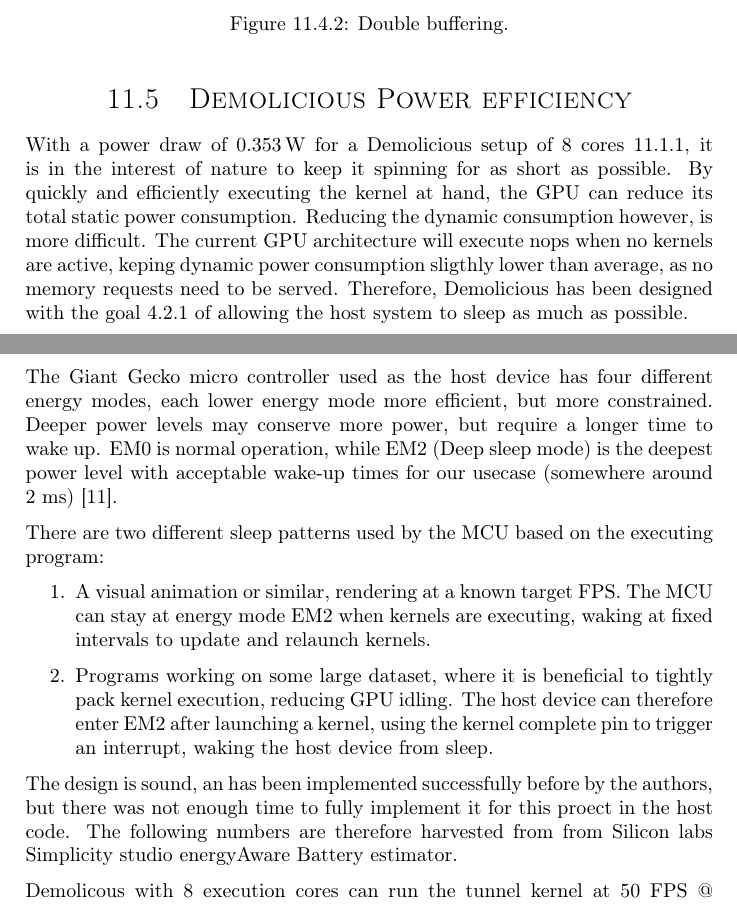
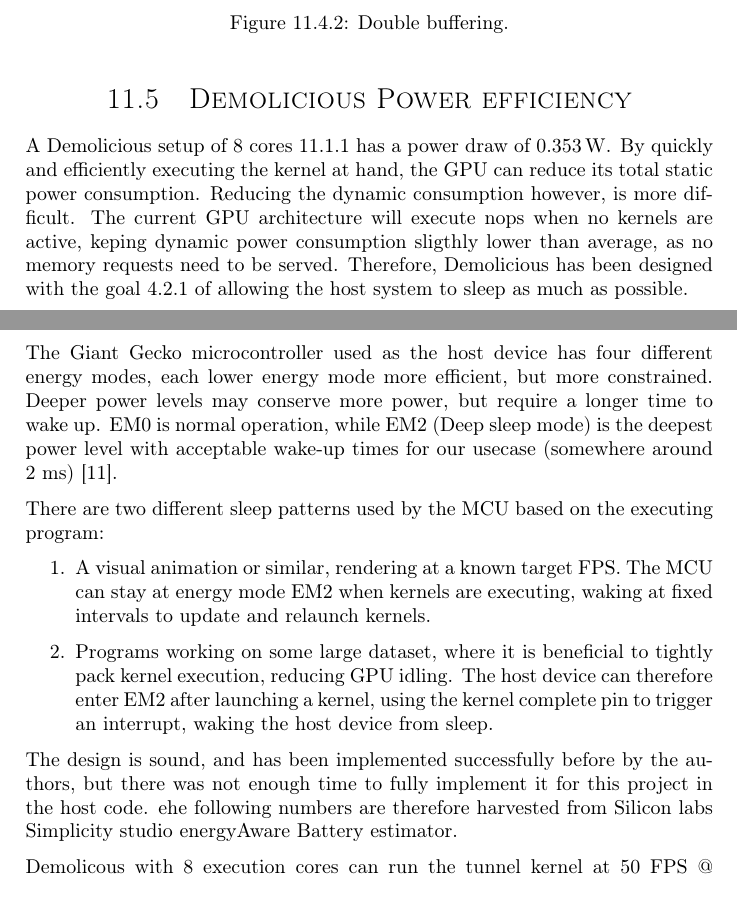
Before and after one commit to dmpro2014/report, a LaTeX thesis (report/main/report.tex, which reads report/results/results.tex): two parts of pages 68 and 69 of 117, joined at a grey line, cut so that both start at the same text. Compiled offline with pdfLaTeX.

Commit message:
fixes in results

```diff
--- a/report/results/results.tex
+++ b/report/results/results.tex
@@ -230,14 +230,13 @@ The image in the figure does have some artifacts, but the ones caused by single
 
 \section{Demolicious Power efficiency}
 
-With a power draw of \SI{0.353}{W} for a Demolicious setup of 8 cores \ref{table:scalability},
-it is in the interest of nature to keep it spinning for as short as possible.
+A Demolicious setup of 8 cores \ref{table:scalability} has a power draw of \SI{0.353}{W}.
 By quickly and efficiently executing the kernel at hand, the GPU can reduce its total static power consumption.
 Reducing the dynamic consumption however, is more difficult.
 The current GPU architecture will execute nops when no kernels are active, keping dynamic power consumption sligthly lower than average, as no memory requests need to be served.
 Therefore, Demolicious has been designed with the goal \ref{tab:goals} of allowing the host system to sleep as much as possible.
 
-The Giant Gecko micro controller used as the host device has four different energy modes, each lower energy mode more efficient, but more constrained.
+The Giant Gecko microcontroller used as the host device has four different energy modes, each lower energy mode more efficient, but more constrained.
 Deeper power levels may conserve more power, but require a longer time to wake up.
 EM0 is normal operation, while EM2 (Deep sleep mode) is the deepest power level with acceptable wake-up times for our usecase (somewhere around 2 ms) \cite{efm-referencemanual}.
 
@@ -251,8 +250,9 @@ There are two different sleep patterns used by the MCU based on the executing pr
     The host device can therefore enter EM2 after launching a kernel, using the kernel complete pin to trigger an interrupt, waking the host device from sleep.
 \end{enumerate}
 
-The design is sound, an has been implemented successfully before by the authors, but there was not enough time to fully implement it for this proect in the host code.
-The following numbers are therefore harvested from from Silicon labs Simplicity studio energyAware Battery estimator.
+The design is sound, and has been implemented successfully before by the authors,
+but there was not enough time to fully implement it for this project in the host code.
+ehe following numbers are therefore harvested from Silicon labs Simplicity studio energyAware Battery estimator.
 
 Demolicous with 8 execution cores can run the tunnel kernel at 50 FPS @ 512x256, spending \SI{12.5}{ms} per frame \ref{fig:kernel_tunnel_fps}.
 The tunnel kernel is to be executed 30 times per second, with the MCU waking via a timer interrupt to spawn the new kernels.
```
